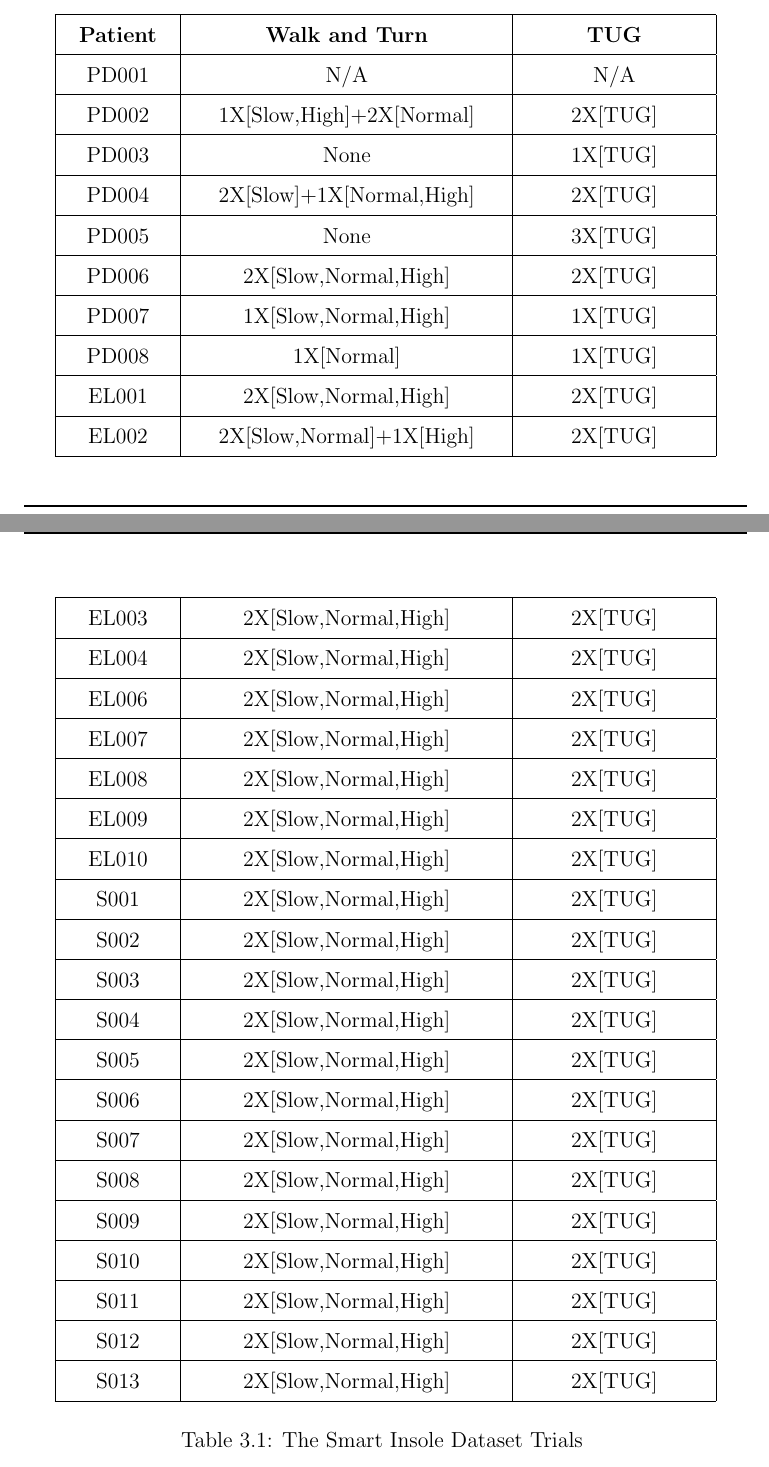
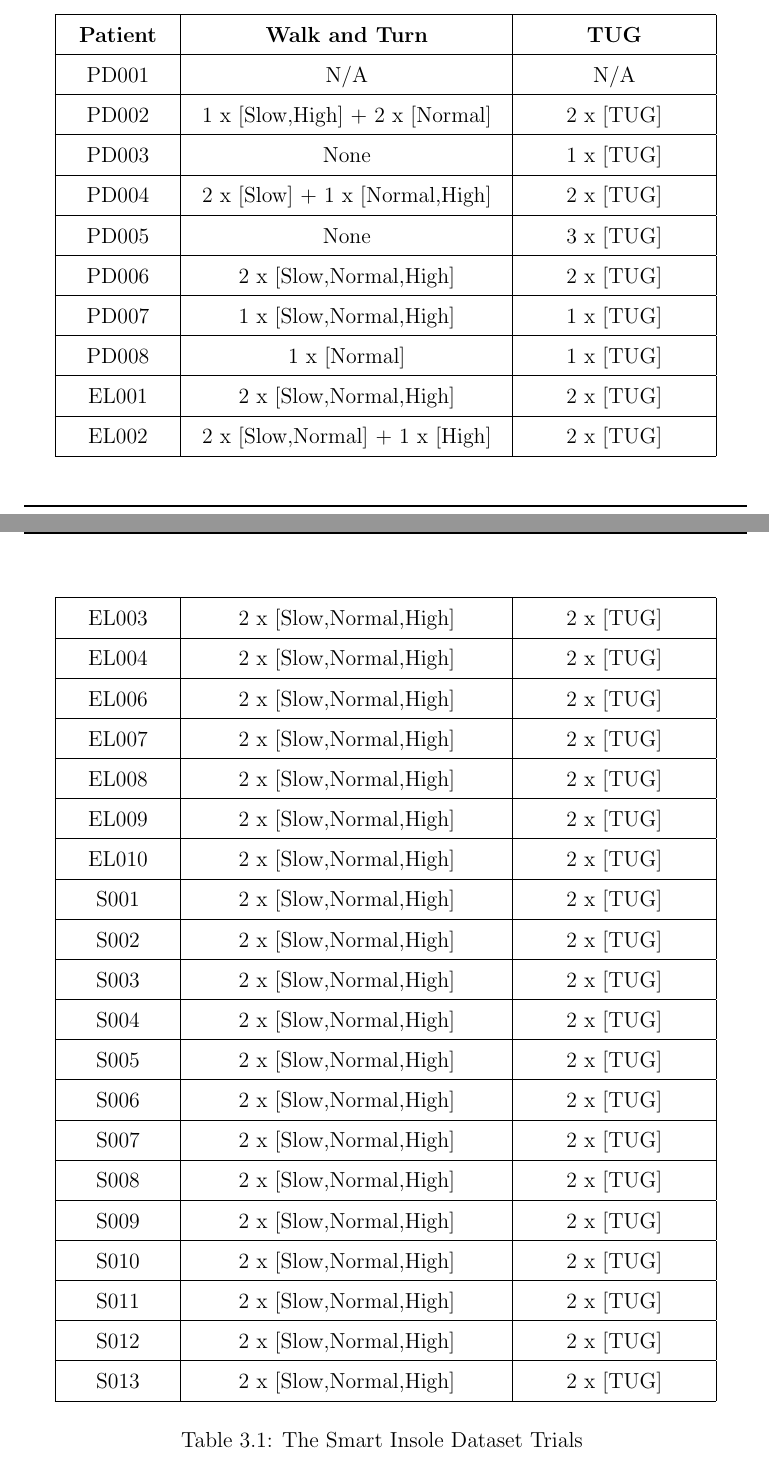
Before and after one commit to gargiuloanna/Master-Degree-Thesis, a LaTeX thesis (Thesis/main.tex, which reads Thesis/tables/chapter3/trials.tex): two parts of pages 24 and 25 of 56, joined at a grey line, cut so that both start at the same text. Compiled offline with pdfLaTeX.

Commit message:
chapters

```diff
--- a/Thesis/tables/chapter3/trials.tex
+++ b/Thesis/tables/chapter3/trials.tex
@@ -4,64 +4,64 @@
         \hline
         PD001 & N/A & N/A \tabularnewline
         \hline
-    PD002&1X[Slow,High]+2X[Normal] &2X[TUG]\tabularnewline
+        PD002&1 x [Slow,High] + 2  x  [Normal] &2 x [TUG]\tabularnewline
         \hline
-    PD003&None &1X[TUG]\tabularnewline
+        PD003&None &1 x [TUG]\tabularnewline
         \hline
-    PD004&2X[Slow]+1X[Normal,High] &2X[TUG]\tabularnewline
+        PD004&2 x [Slow] + 1 x [Normal,High] &2 x [TUG]\tabularnewline
         \hline
-    PD005&None&3X[TUG]\tabularnewline
+        PD005&None&3 x [TUG]\tabularnewline
         \hline
-    PD006&2X[Slow,Normal,High]&2X[TUG]\tabularnewline
+        PD006&2 x [Slow,Normal,High]&2 x [TUG]\tabularnewline
         \hline
-    PD007&1X[Slow,Normal,High]&1X[TUG]\tabularnewline
+        PD007&1 x [Slow,Normal,High]&1 x [TUG]\tabularnewline
         \hline
-    PD008&1X[Normal]&1X[TUG]\tabularnewline
+        PD008&1  x  [Normal]&1 x [TUG]\tabularnewline
         \hline
-    EL001&2X[Slow,Normal,High]&2X[TUG]\tabularnewline
+        EL001&2 x [Slow,Normal,High]&2 x [TUG]\tabularnewline
         \hline
-   EL002&2X[Slow,Normal]+1X[High] &2X[TUG]\tabularnewline
+       EL002&2 x [Slow,Normal] + 1 x [High] &2 x [TUG]\tabularnewline
         \hline
-    EL003	  &2X[Slow,Normal,High]     &2X[TUG]\tabularnewline
+        EL003	  &2 x [Slow,Normal,High]     &2 x [TUG]\tabularnewline
         \hline
-    EL004	  &2X[Slow,Normal,High]     &2X[TUG]\tabularnewline
+        EL004	  &2 x [Slow,Normal,High]     &2 x [TUG]\tabularnewline
         \hline
-    EL006	  &2X[Slow,Normal,High]     &2X[TUG]\tabularnewline
+        EL006	  &2 x [Slow,Normal,High]     &2 x [TUG]\tabularnewline
         \hline
-    EL007	  &2X[Slow,Normal,High]     &2X[TUG]\tabularnewline
+        EL007	  &2 x [Slow,Normal,High]     &2 x [TUG]\tabularnewline
         \hline
-    EL008    &2X[Slow,Normal,High]     &2X[TUG]\tabularnewline
+        EL008    &2 x [Slow,Normal,High]     &2 x [TUG]\tabularnewline
         \hline
-    EL009	  &2X[Slow,Normal,High]     &2X[TUG]\tabularnewline
+        EL009	  &2 x [Slow,Normal,High]     &2 x [TUG]\tabularnewline
         \hline
-   EL010	  &2X[Slow,Normal,High]     &2X[TUG]\tabularnewline
+       EL010	  &2 x [Slow,Normal,High]     &2 x [TUG]\tabularnewline
         \hline
-    S001	  &2X[Slow,Normal,High]     &2X[TUG]\tabularnewline
+        S001	  &2 x [Slow,Normal,High]     &2 x [TUG]\tabularnewline
         \hline
-    S002	  &2X[Slow,Normal,High]     &2X[TUG]\tabularnewline
+        S002	  &2 x [Slow,Normal,High]     &2 x [TUG]\tabularnewline
         \hline
-    S003	  &2X[Slow,Normal,High]     &2X[TUG]\tabularnewline
+        S003	  &2 x [Slow,Normal,High]     &2 x [TUG]\tabularnewline
         \hline
-    S004	  &2X[Slow,Normal,High]     &2X[TUG]\tabularnewline
+        S004	  &2 x [Slow,Normal,High]     &2 x [TUG]\tabularnewline
         \hline
-    S005	  &2X[Slow,Normal,High]     &2X[TUG]\tabularnewline
+        S005	  &2 x [Slow,Normal,High]     &2 x [TUG]\tabularnewline
         \hline
-   S006	  &2X[Slow,Normal,High]     &2X[TUG]\tabularnewline
+       S006	  &2 x [Slow,Normal,High]     &2 x [TUG]\tabularnewline
         \hline
-   S007	  &2X[Slow,Normal,High]     &2X[TUG]\tabularnewline
+       S007	  &2 x [Slow,Normal,High]     &2 x [TUG]\tabularnewline
         \hline
-    S008	  &2X[Slow,Normal,High]     &2X[TUG]\tabularnewline
+        S008	  &2 x [Slow,Normal,High]     &2 x [TUG]\tabularnewline
         \hline
-    S009	  &2X[Slow,Normal,High]     &2X[TUG]\tabularnewline
+        S009	  &2 x [Slow,Normal,High]     &2 x [TUG]\tabularnewline
         \hline
-    S010	  &2X[Slow,Normal,High]     &2X[TUG]\tabularnewline
+        S010	  &2 x [Slow,Normal,High]     &2 x [TUG]\tabularnewline
         \hline
-    S011	  &2X[Slow,Normal,High]     &2X[TUG]\tabularnewline
+        S011	  &2 x [Slow,Normal,High]     &2 x [TUG]\tabularnewline
         \hline
-    S012	  &2X[Slow,Normal,High]     &2X[TUG]\tabularnewline
+        S012	  &2 x [Slow,Normal,High]     &2 x [TUG]\tabularnewline
         \hline
-    S013	  &2X[Slow,Normal,High]     &2X[TUG]\tabularnewline
+        S013	  &2 x [Slow,Normal,High]     &2 x [TUG]\tabularnewline
         \hline
     \caption{The Smart Insole Dataset Trials}
-\label{tab:SmartInsoleTrials}
+    \label{tab:MID}
 \end{longtable}
```
Also changed, not shown: Thesis/tables/SLST/SLST.tex (+3 -3 lines), Thesis/tables/STS/men.tex (+1 -1 lines), Thesis/tables/STS/women.tex (+1 -1 lines), Thesis/tables/TheSmartInsoleDataset/SmartInsoleADLs.tex (+1 -1 lines), Thesis/tables/TheSmartInsoleDataset/SmartInsoleGait.tex (+1 -1 lines), Thesis/tables/TinettiScale/TinettiGait.tex (+1 -1 lines), Thesis/tables/chapter4/knn.tex (added, +13 -0 lines), Thesis/tables/chapter4/randomforestseeds.tex (added, +11 -0 lines), Thesis/tables/chapter4/rf_seeds_cv.tex (added, +9 -0 lines). Lines whose indentation alone changed are shown as unchanged.
